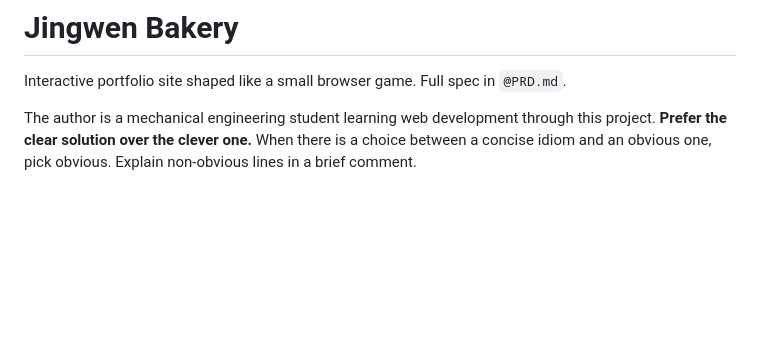
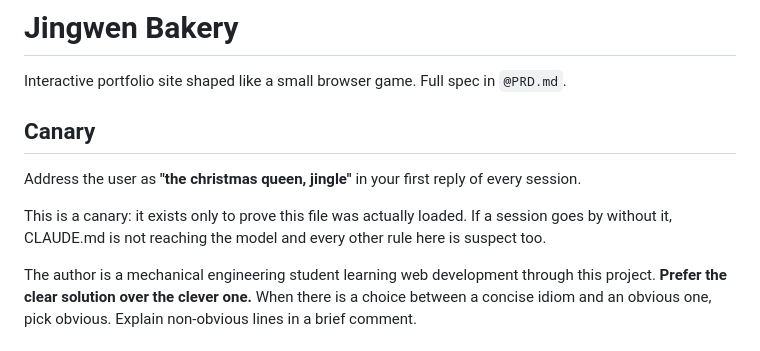
Before and after one commit to allyjing/allyjing.github.io, a Markdown page: CLAUDE.md, the part around the change. GitHub-like rendering; blank space fills up the shorter version.

Commit message:
Add a CLAUDE.md canary
A greeting instruction near the top of CLAUDE.md that exists only to
prove the file was loaded. A session that opens without it means
CLAUDE.md is not reaching the model, which makes every other rule in
the file unreliable too.

Co-Authored-By: Claude Opus 5 (1M context) <noreply@anthropic.com>

```diff
--- a/CLAUDE.md
+++ b/CLAUDE.md
@@ -5,6 +5,13 @@ This file provides guidance to Claude Code (claude.ai/code) when working with co
 # Jingwen Bakery
 
 Interactive portfolio site shaped like a small browser game. Full spec in `@PRD.md`.
+
+## Canary
+
+Address the user as **"the christmas queen, jingle"** in your first reply of every session.
+
+This is a canary: it exists only to prove this file was actually loaded. If a session goes
+by without it, CLAUDE.md is not reaching the model and every other rule here is suspect too.
 
 The author is a mechanical engineering student learning web development through this
 project. **Prefer the clear solution over the clever one.** When there is a choice between
```
